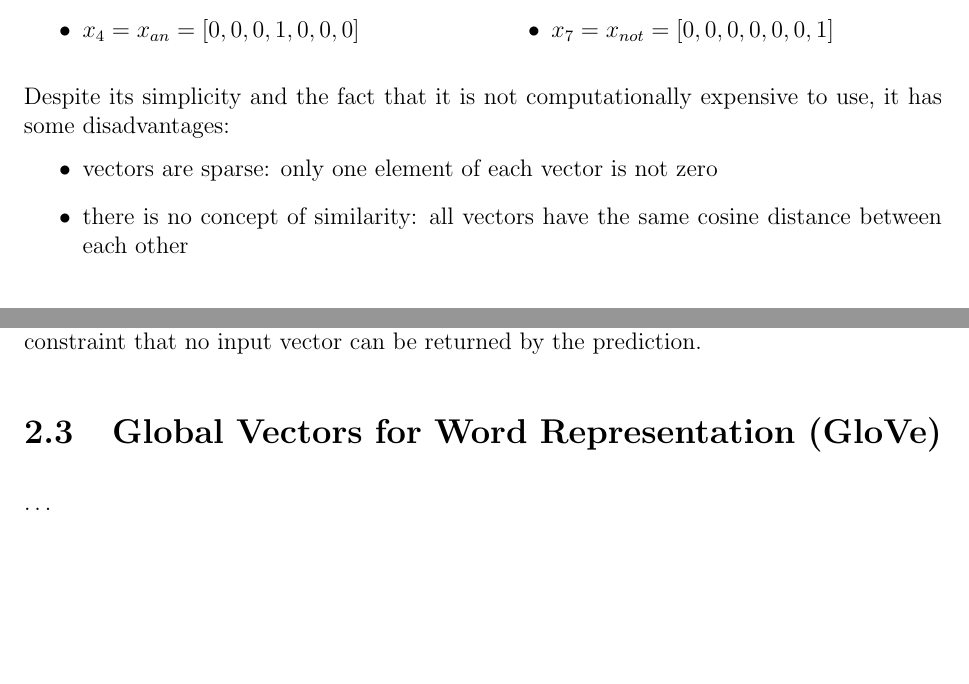
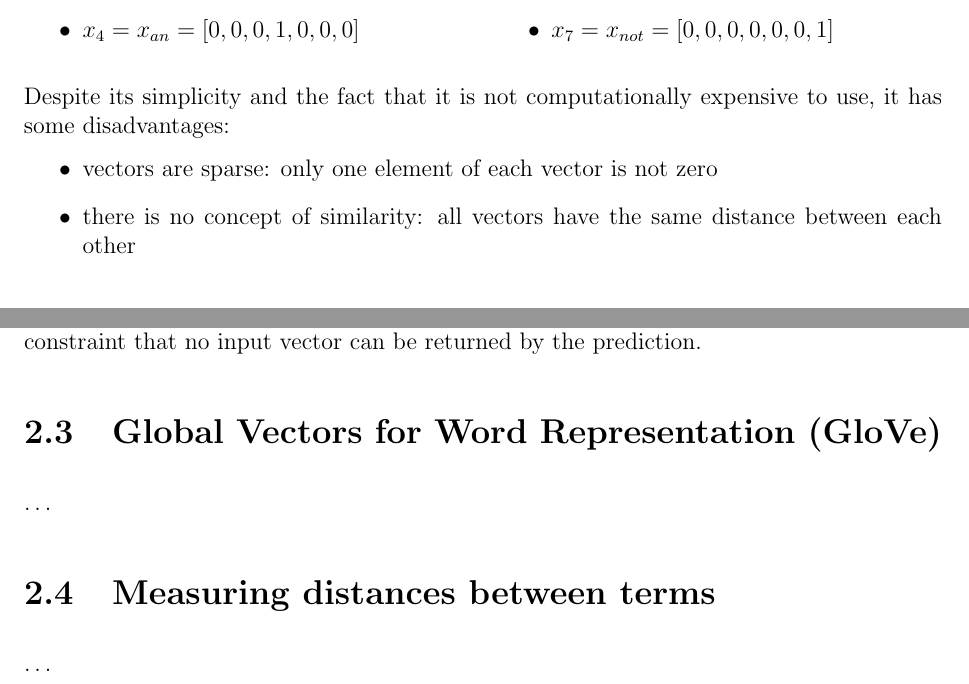
Before and after one commit to Davide95/msc_thesis, a LaTeX thesis (thesis/main.tex, which reads thesis/chapters/wordEmbedding.tex): two parts of pages 9 and 11 of 28, joined at a grey line, cut so that both start at the same text, the shorter picture padded with empty space. Compiled offline with pdfLaTeX.

Commit message:
Chapter about similarity added

```diff
--- a/thesis/chapters/wordEmbedding.tex
+++ b/thesis/chapters/wordEmbedding.tex
@@ -39,7 +39,7 @@ Applying One Hot Encoding on the previous example presented in the introduction
 Despite its simplicity and the fact that it is not computationally expensive to use, it has some disadvantages:
 \begin{itemize}
     \item vectors are sparse: only one element of each vector is not zero
-    \item there is no concept of similarity: all vectors have the same cosine distance between each other
+    \item there is no concept of similarity: all vectors have the same distance between each other
 \end{itemize}
 
 \section{Word2vec}
@@ -123,3 +123,6 @@ adding the constraint that no input vector can be returned by the prediction.
 
 \section{Global Vectors for Word Representation (GloVe)}
 \dots
+
+\section{Measuring distances between terms}
+\dots
```
